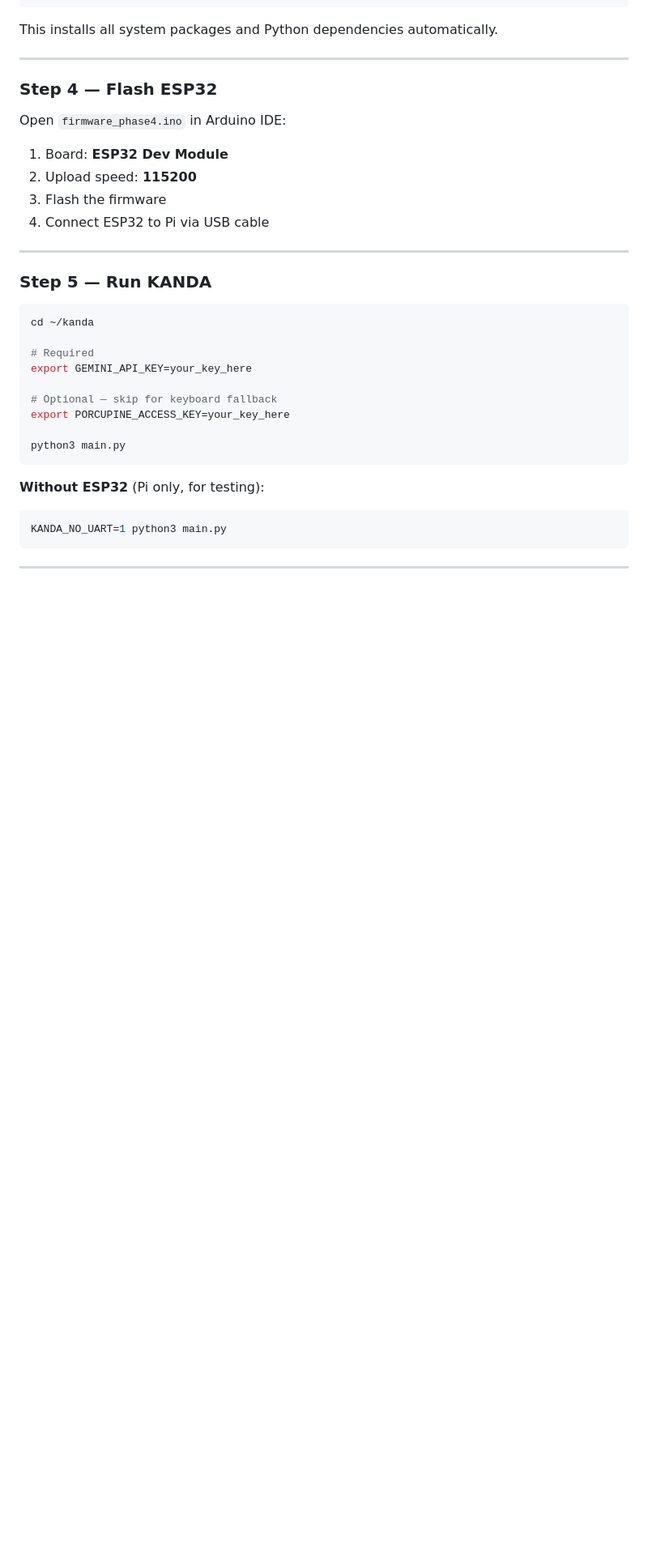
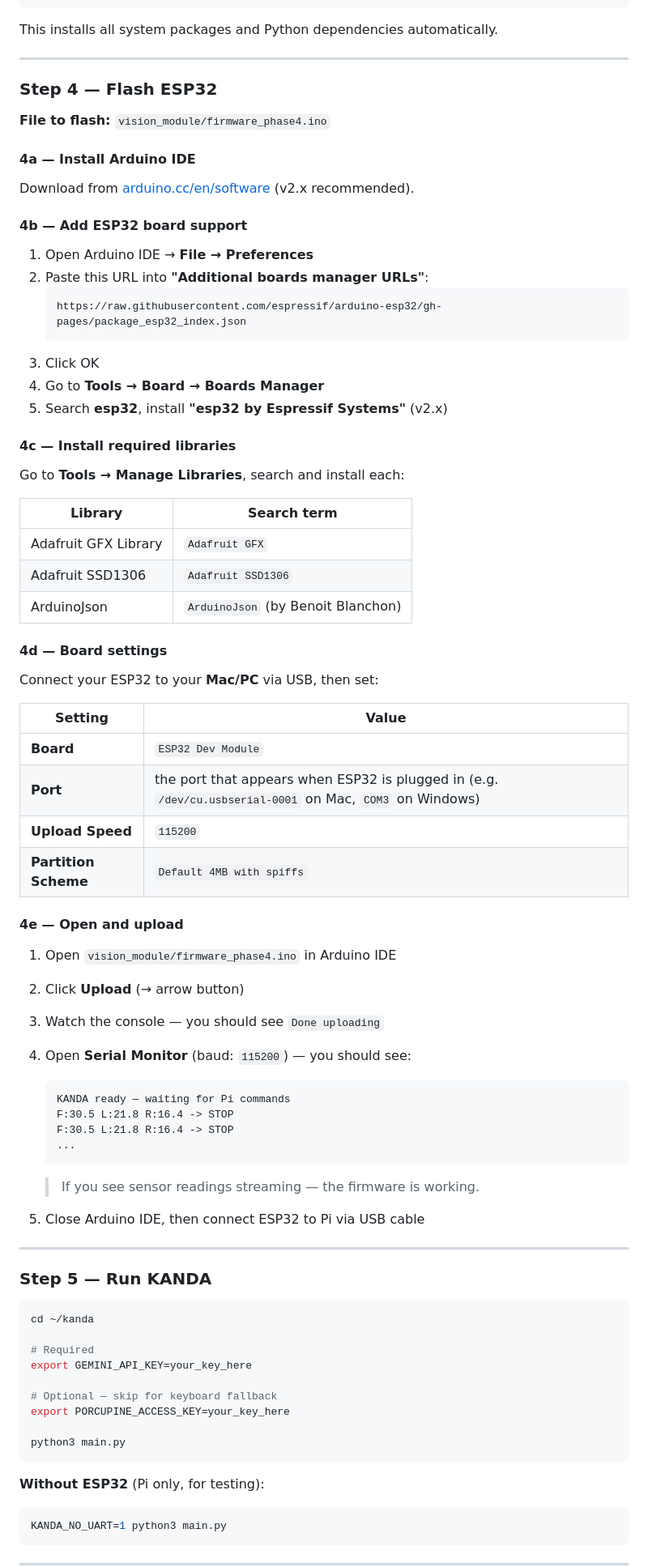
Before and after one commit to darshacharya/KANDA, a Markdown page: README.md, the part around the change. Shown at 81% size. GitHub-like rendering; blank space fills up the shorter version.

Commit message:
docs: expand ESP32 flash guide with Arduino IDE setup and library install steps

````diff
--- a/README.md
+++ b/README.md
@@ -108,12 +108,59 @@ This installs all system packages and Python dependencies automatically.
 
 ### Step 4 — Flash ESP32
 
-Open `firmware_phase4.ino` in Arduino IDE:
+**File to flash:** `vision_module/firmware_phase4.ino`
 
-1. Board: **ESP32 Dev Module**
-2. Upload speed: **115200**
-3. Flash the firmware
-4. Connect ESP32 to Pi via USB cable
+#### 4a — Install Arduino IDE
+
+Download from [arduino.cc/en/software](https://www.arduino.cc/en/software) (v2.x recommended).
+
+#### 4b — Add ESP32 board support
+
+1. Open Arduino IDE → **File → Preferences**
+2. Paste this URL into **"Additional boards manager URLs"**:
+   ```
+   https://raw.githubusercontent.com/espressif/arduino-esp32/gh-pages/package_esp32_index.json
+   ```
+3. Click OK
+4. Go to **Tools → Board → Boards Manager**
+5. Search **esp32**, install **"esp32 by Espressif Systems"** (v2.x)
+
+#### 4c — Install required libraries
+
+Go to **Tools → Manage Libraries**, search and install each:
+
+| Library | Search term |
+|---------|-------------|
+| Adafruit GFX Library | `Adafruit GFX` |
+| Adafruit SSD1306 | `Adafruit SSD1306` |
+| ArduinoJson | `ArduinoJson` (by Benoit Blanchon) |
+
+#### 4d — Board settings
+
+Connect your ESP32 to your **Mac/PC** via USB, then set:
+
+| Setting | Value |
+|---------|-------|
+| **Board** | `ESP32 Dev Module` |
+| **Port** | the port that appears when ESP32 is plugged in (e.g. `/dev/cu.usbserial-0001` on Mac, `COM3` on Windows) |
+| **Upload Speed** | `115200` |
+| **Partition Scheme** | `Default 4MB with spiffs` |
+
+#### 4e — Open and upload
+
+1. Open `vision_module/firmware_phase4.ino` in Arduino IDE
+2. Click **Upload** (→ arrow button)
+3. Watch the console — you should see `Done uploading`
+4. Open **Serial Monitor** (baud: `115200`) — you should see:
+   ```
+   KANDA ready — waiting for Pi commands
+   F:30.5 L:21.8 R:16.4 -> STOP
+   F:30.5 L:21.8 R:16.4 -> STOP
+   ...
+   ```
+   > If you see sensor readings streaming — the firmware is working.
+
+5. Close Arduino IDE, then connect ESP32 to Pi via USB cable
 
 ---
 
````
